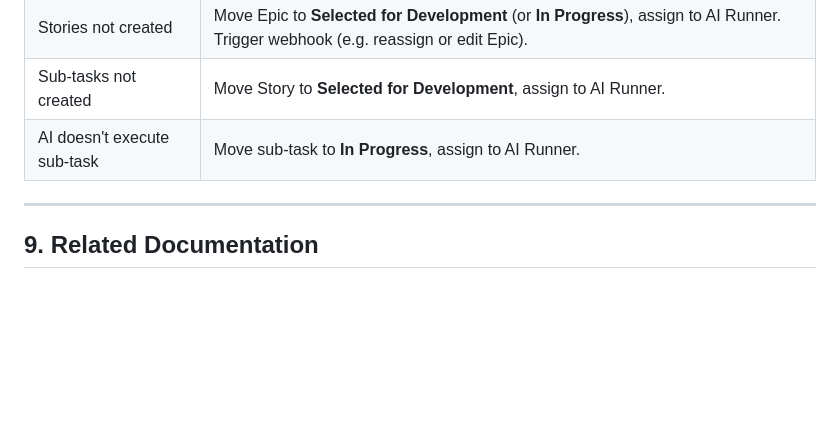
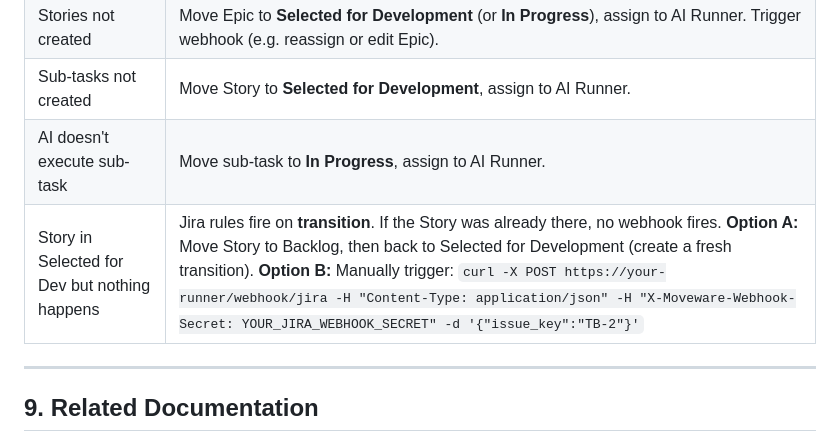
Before and after one commit to Moveware-Group/moveware-runner-ai, a Markdown page: docs/ai-runner-jira-setup-guide.md, the part around the change. Rendered like a GitHub page; blank space fills up the shorter version.

Commit message:
Add Jirs Setup Guide documentation

```diff
--- a/docs/ai-runner-jira-setup-guide.md
+++ b/docs/ai-runner-jira-setup-guide.md
@@ -165,6 +165,7 @@ For each Story:
 | Stories not created | Move Epic to **Selected for Development** (or **In Progress**), assign to AI Runner. Trigger webhook (e.g. reassign or edit Epic). |
 | Sub-tasks not created | Move Story to **Selected for Development**, assign to AI Runner. |
 | AI doesn't execute sub-task | Move sub-task to **In Progress**, assign to AI Runner. |
+| Story in Selected for Dev but nothing happens | Jira rules fire on **transition**. If the Story was already there, no webhook fires. **Option A:** Move Story to Backlog, then back to Selected for Development (create a fresh transition). **Option B:** Manually trigger: `curl -X POST https://your-runner/webhook/jira -H "Content-Type: application/json" -H "X-Moveware-Webhook-Secret: YOUR_JIRA_WEBHOOK_SECRET" -d '{"issue_key":"TB-2"}'` |
 
 ---
 
```
